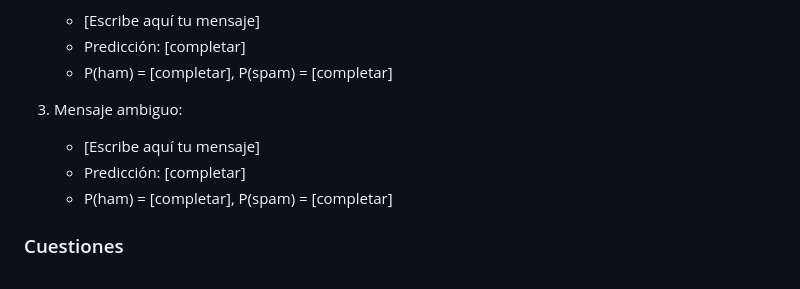
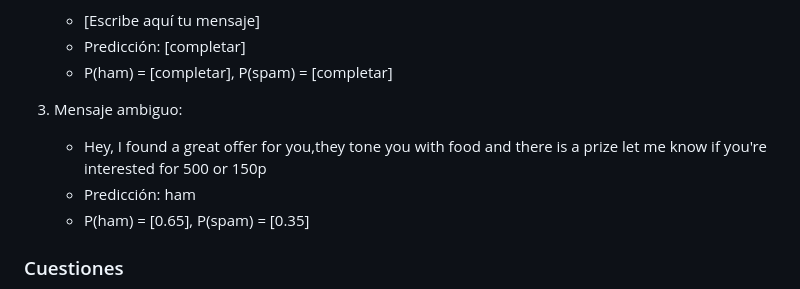
Before and after one commit to i12alvma/IAA, a Markdown page: P6/practica6_alumnos_material/informe_practica6.md, the part around the change. Rendered like a GitHub page.

Commit message:
reto3 done cuestion 3 done

```diff
--- a/P6/practica6_alumnos_material/informe_practica6.md
+++ b/P6/practica6_alumnos_material/informe_practica6.md
@@ -202,9 +202,9 @@ En general, el vocabulario aprendido tiene sentido que sirva para diferenciar en
 	 - P(ham) = [completar], P(spam) = [completar]
 
 3. Mensaje ambiguo:
-	 - [Escribe aquí tu mensaje]
-	 - Predicción: [completar]
-	 - P(ham) = [completar], P(spam) = [completar]
+	 - Hey, I found a great offer for you,they tone you with food and there is a prize let me know if you're interested for 500 or 150p
+	 - Predicción: ham
+	 - P(ham) = [0.65], P(spam) = [0.35]
 
 ### Cuestiones
 - ¿Coincide con lo esperado?: [completar]
```
